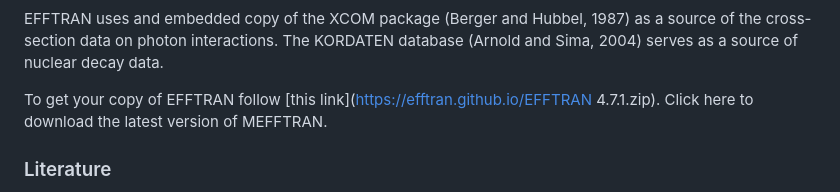
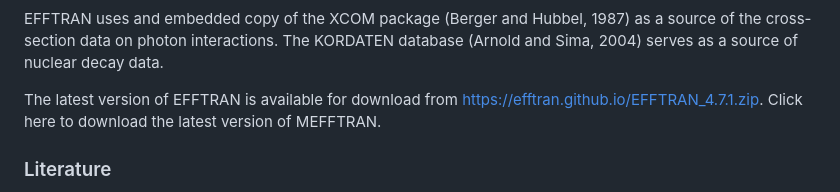
Before and after one commit to EFFTRAN/EFFTRAN.github.io, a Markdown page: README.md, the part around the change. GitHub-like rendering.

```diff
--- a/README.md
+++ b/README.md
@@ -15,7 +15,7 @@ Install a new version of EFFTRAN cleanly into a new directory and not over an ex
 
 EFFTRAN uses and embedded copy of the XCOM package (Berger and Hubbel, 1987) as a source of the cross-section data on photon interactions. The KORDATEN database (Arnold and Sima, 2004) serves as a source of nuclear decay data.
 
-To get your copy of EFFTRAN follow [this link](https://efftran.github.io/EFFTRAN 4.7.1.zip). Click here to download the latest version of MEFFTRAN.
+The latest version of EFFTRAN is available for download from https://efftran.github.io/EFFTRAN_4.7.1.zip. Click here to download the latest version of MEFFTRAN.
 
 ### Literature
 
```
